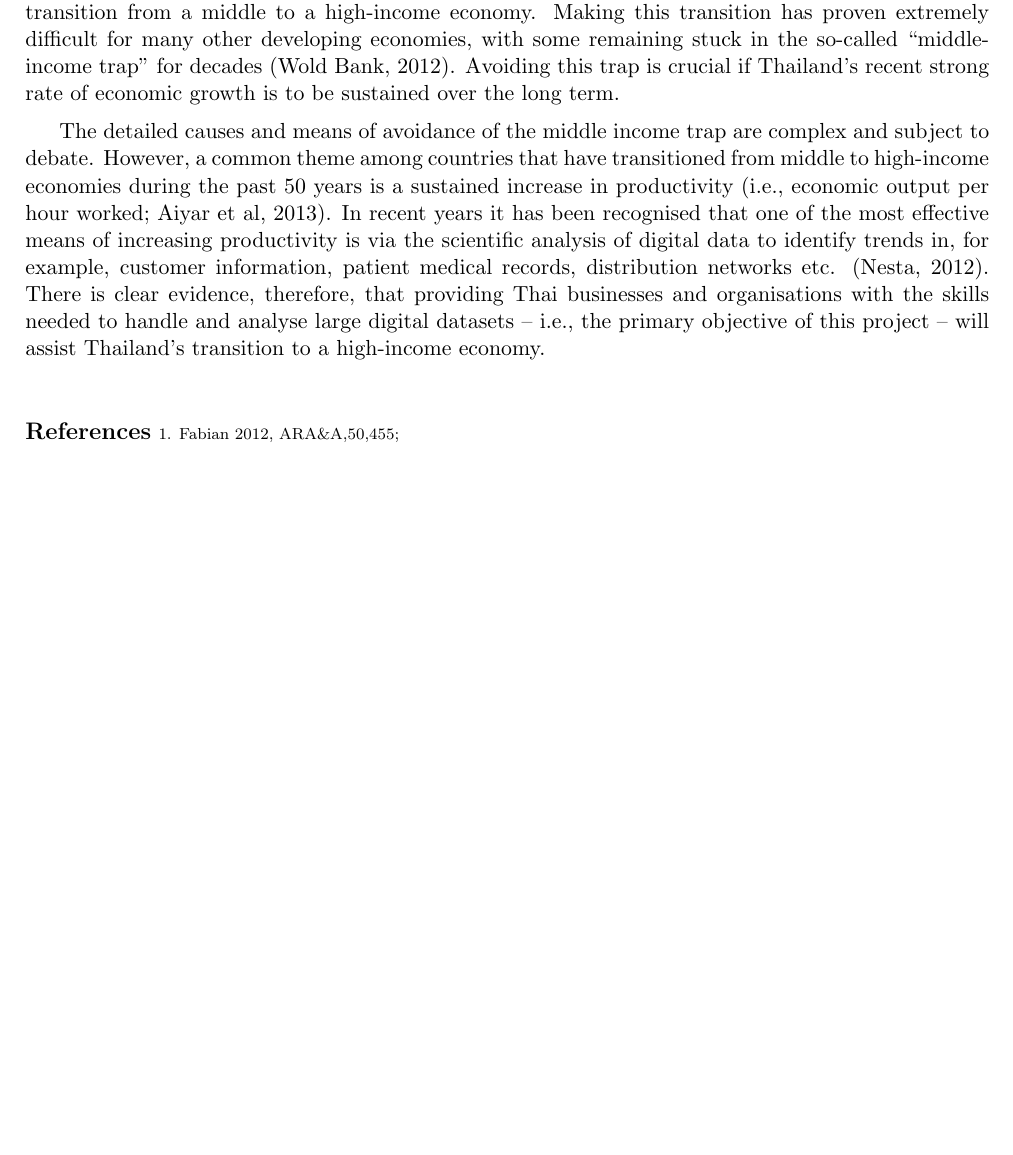
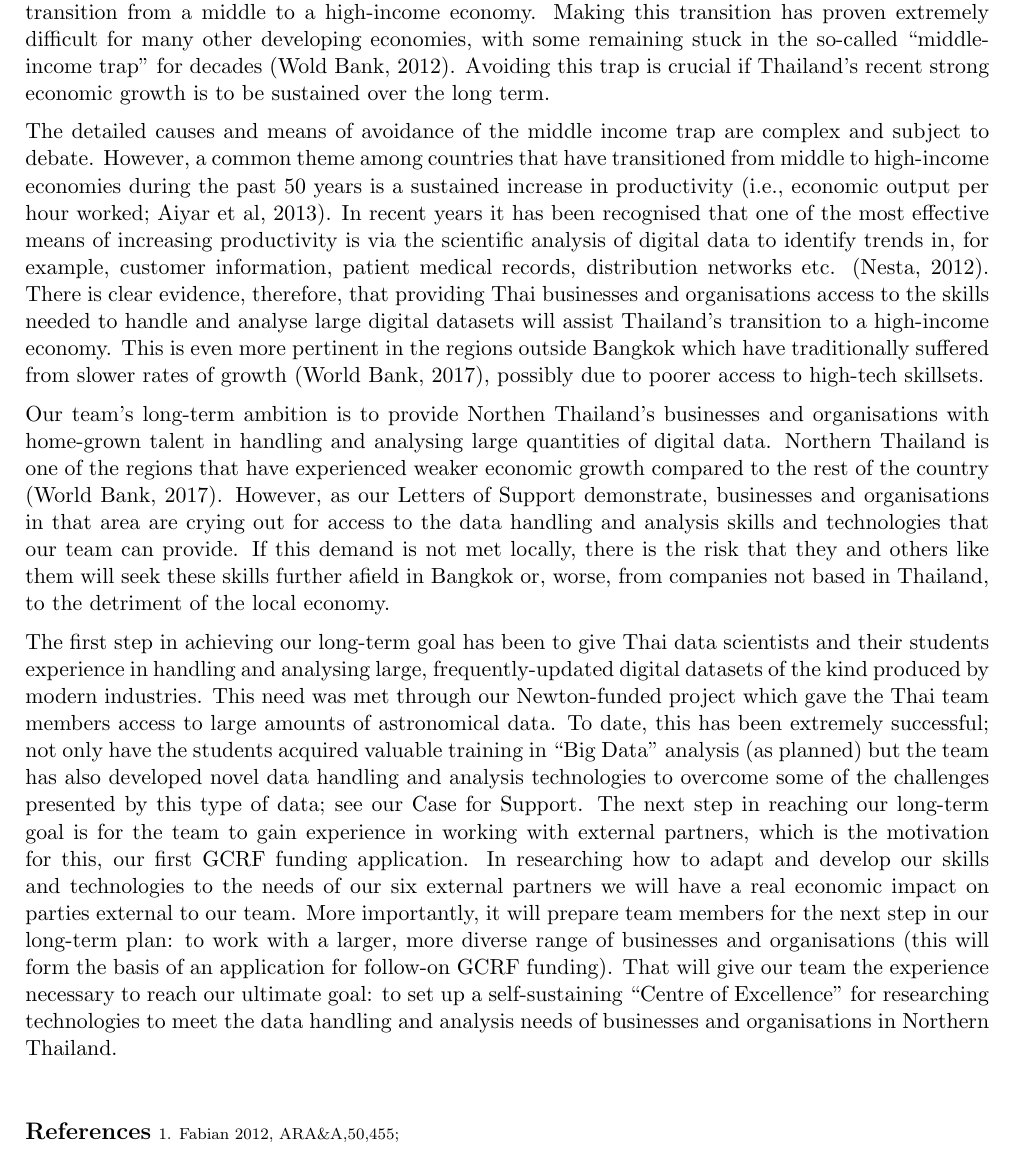
Before and after one commit to jrmullaney/GCRF, a LaTeX document (oda_statement.tex): part of the page, cut so that both start at the same text, the shorter picture padded with empty space. Compiled offline with pdfLaTeX.

Commit message:
Finished ODA statement

```diff
--- a/oda_statement.tex
+++ b/oda_statement.tex
@@ -40,10 +40,19 @@ astronomical data handling techniques in Thailand}
 \vspace{2mm}
 
 \noindent
-With a per capita GDP of 5,907~USD in 2016 ({\it Data:} World Bank), Thailand falls firmly within the OECD's DAC list of upper middle income economies. Like most such economies, Thailand has already successfully overcome many of the greatest problems of developing countries, such as basic infrastructure development. Instead, the primary economic challenge that Thailand now faces is to transition from a middle to a high-income economy. Making this transition has proven extremely difficult for many other developing economies, with some remaining stuck in the so-called ``middle-income trap'' for decades (Wold Bank, 2012). Avoiding this trap is crucial if Thailand's recent strong rate of economic growth is to be sustained over the long term.
+With a per capita GDP of 5,907~USD in 2016 ({\it Data:} World Bank), Thailand falls firmly within the OECD's DAC list of upper middle income economies. Like most such economies, Thailand has already successfully overcome many of the greatest problems of developing countries, such as basic infrastructure development. Instead, the primary economic challenge that Thailand now faces is to transition from a middle to a high-income economy. Making this transition has proven extremely difficult for many other developing economies, with some remaining stuck in the so-called ``middle-income trap'' for decades (Wold Bank, 2012). Avoiding this trap is crucial if Thailand's recent strong economic growth is to be sustained over the long term.
 
 \vspace{2mm}
-The detailed causes and means of avoidance of the middle income trap are complex and subject to debate. However, a common theme among countries that have transitioned from middle to high-income economies during the past 50 years is a sustained increase in productivity (i.e., economic output per hour worked; Aiyar et al, 2013). In recent years it has been recognised that one of the most effective means of increasing productivity is via the scientific analysis of digital data to identify trends in, for example, customer information, patient medical records, distribution networks etc. (Nesta, 2012). There is clear evidence, therefore, that providing Thai businesses and organisations with the skills needed to handle and analyse large digital datasets -- i.e., the primary objective of this project -- will assist Thailand's transition to a high-income economy.
+\noindent
+The detailed causes and means of avoidance of the middle income trap are complex and subject to debate. However, a common theme among countries that have transitioned from middle to high-income economies during the past 50 years is a sustained increase in productivity (i.e., economic output per hour worked; Aiyar et al, 2013). In recent years it has been recognised that one of the most effective means of increasing productivity is via the scientific analysis of digital data to identify trends in, for example, customer information, patient medical records, distribution networks etc. (Nesta, 2012). There is clear evidence, therefore, that providing Thai businesses and organisations access to the skills needed to handle and analyse large digital datasets will assist Thailand's transition to a high-income economy. This is even more pertinent in the regions outside Bangkok which have traditionally suffered from slower rates of growth (World Bank, 2017), possibly due to poorer access to high-tech skillsets.
+
+\vspace{2mm}
+\noindent
+Our team's long-term ambition is to provide Northen Thailand's businesses and organisations with home-grown talent in handling and analysing large quantities of digital data. Northern Thailand is one of the regions that have experienced weaker economic growth compared to the rest of the country (World Bank, 2017). However, as our Letters of Support demonstrate, businesses and organisations in that area are crying out for access to the data handling and analysis skills and technologies that our team can provide. If this demand is not met locally, there is the risk that they and others like them will seek these skills further afield in Bangkok or, worse, from companies not based in Thailand, to the detriment of the local economy.
+
+\vspace{2mm}
+\noindent
+The first step in achieving our long-term goal has been to give Thai data scientists and their students experience in handling and analysing large, frequently-updated digital datasets of the kind produced by modern industries. This need was met through our Newton-funded project which gave the Thai team members access to large amounts of astronomical data. To date, this has been extremely successful; not only have the students acquired valuable training in ``Big Data'' analysis (as planned) but the team has also developed novel data handling and analysis technologies to overcome some of the challenges presented by this type of data; see our Case for Support. The next step in reaching our long-term goal is for the team to gain experience in working with external partners, which is the motivation for this, our first GCRF funding application. In researching how to adapt and develop our skills and technologies to the needs of our six external partners we will have a real economic impact on parties external to our team. More importantly, it will prepare team members for the next step in our long-term plan: to work with a larger, more diverse range of businesses and organisations (this will form the basis of an application for follow-on GCRF funding). That will give our team the experience necessary to reach our ultimate goal: to set up a self-sustaining ``Centre of Excellence'' for researching technologies to meet the data handling and analysis needs of businesses and organisations in Northern Thailand.
 
 \vspace{10mm}
 \noindent{\large\bf References} {\scriptsize 1. Fabian 2012,
```
Also changed, not shown: oda_statement.pdf.
